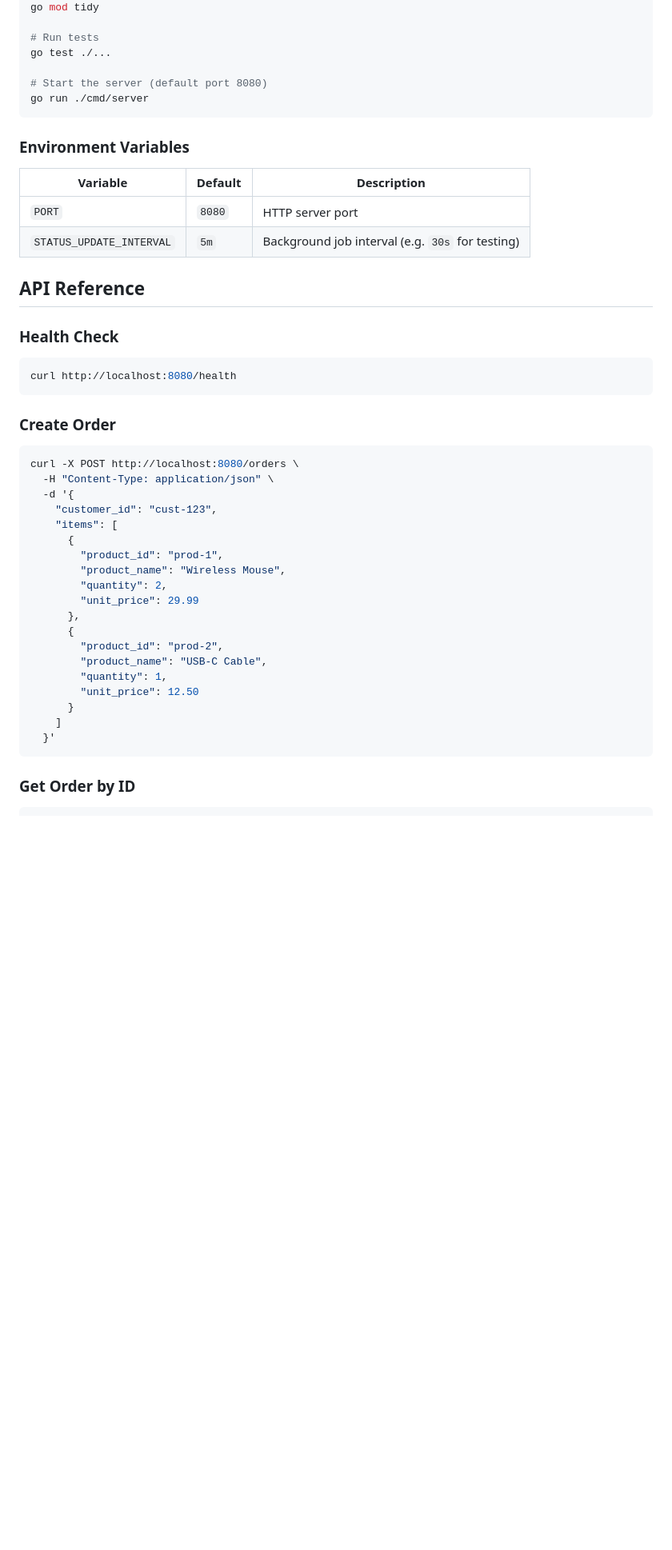
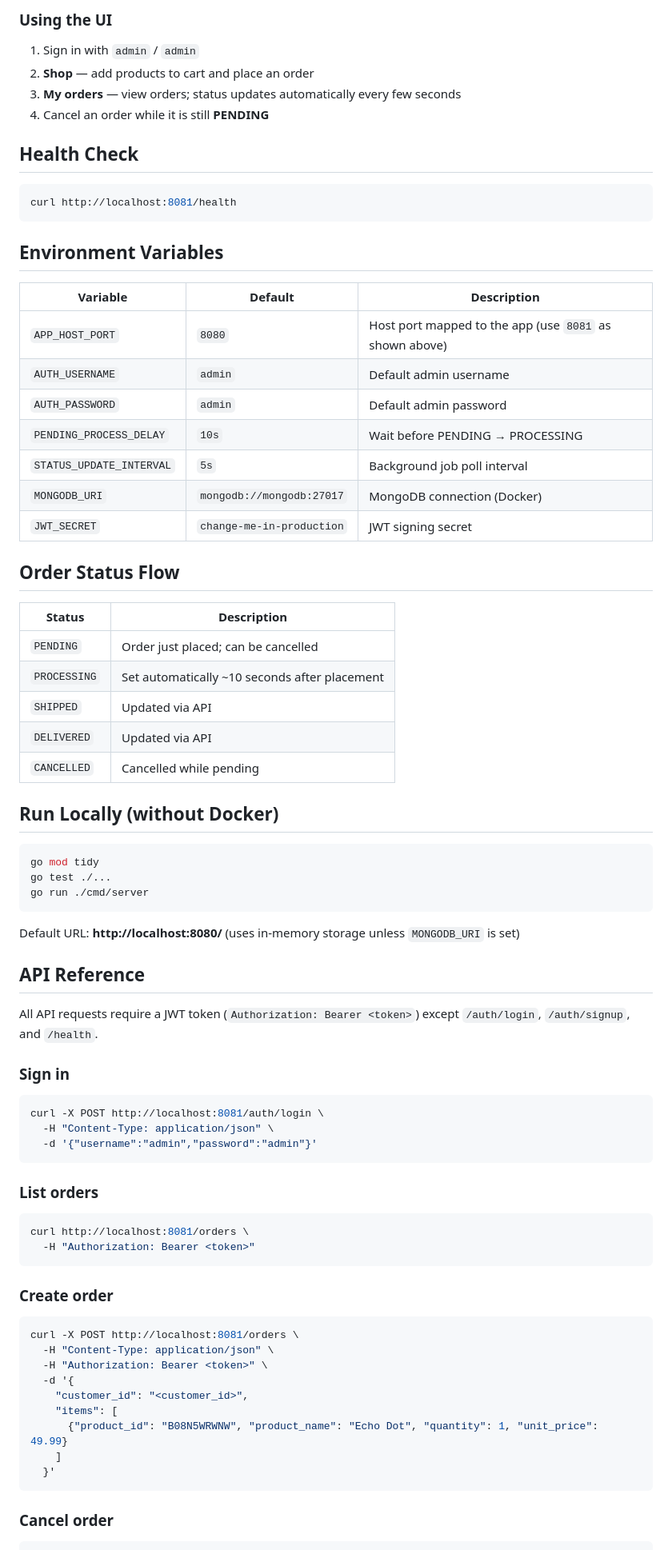
Before and after one commit to piyushsharma67/order_processing_assignment, a Markdown page: README.md, the part around one of its changes. Shown at 80% size. Drawn GitHub-style; blank space fills up the shorter version.

````diff
--- a/README.md
+++ b/README.md
@@ -33,51 +64,81 @@ internal/worker/         # Background status updater
+### Using the UI
+
+1. Sign in with `admin` / `admin`
+2. **Shop** — add products to cart and place an order
+3. **My orders** — view orders; status updates automatically every few seconds
+4. Cancel an order while it is still **PENDING**
+
+## Health Check
+
+```bash
+curl http://localhost:8081/health
+```
+
+## Environment Variables
+
+| Variable | Default | Description |
+|----------|---------|-------------|
+| `APP_HOST_PORT` | `8080` | Host port mapped to the app (use `8081` as shown above) |
+| `AUTH_USERNAME` | `admin` | Default admin username |
+| `AUTH_PASSWORD` | `admin` | Default admin password |
+| `PENDING_PROCESS_DELAY` | `10s` | Wait before PENDING → PROCESSING |
+| `STATUS_UPDATE_INTERVAL` | `5s` | Background job poll interval |
+| `MONGODB_URI` | `mongodb://mongodb:27017` | MongoDB connection (Docker) |
+| `JWT_SECRET` | `change-me-in-production` | JWT signing secret |
+
+## Order Status Flow
+
+| Status | Description |
+|--------|-------------|
+| `PENDING` | Order just placed; can be cancelled |
+| `PROCESSING` | Set automatically ~10 seconds after placement |
+| `SHIPPED` | Updated via API |
+| `DELIVERED` | Updated via API |
+| `CANCELLED` | Cancelled while pending |
+
+## Run Locally (without Docker)
+
+```bash
 go mod tidy
-
-# Run tests
 go test ./...
-
-# Start the server (default port 8080)
 go run ./cmd/server
 ```
 
-### Environment Variables
-
-| Variable | Default | Description |
-|----------|---------|-------------|
-| `PORT` | `8080` | HTTP server port |
-| `STATUS_UPDATE_INTERVAL` | `5m` | Background job interval (e.g. `30s` for testing) |
+Default URL: **http://localhost:8080/** (uses in-memory storage unless `MONGODB_URI` is set)
 
 ## API Reference
 
-### Health Check
+All API requests require a JWT token (`Authorization: Bearer <token>`) except `/auth/login`, `/auth/signup`, and `/health`.
+
+### Sign in
 
 ```bash
-curl http://localhost:8080/health
+curl -X POST http://localhost:8081/auth/login \
+  -H "Content-Type: application/json" \
+  -d '{"username":"admin","password":"admin"}'
 ```
 
-### Create Order
+### List orders
 
 ```bash
-curl -X POST http://localhost:8080/orders \
+curl http://localhost:8081/orders \
+  -H "Authorization: Bearer <token>"
+```
+
+### Create order
+
+```bash
+curl -X POST http://localhost:8081/orders \
   -H "Content-Type: application/json" \
+  -H "Authorization: Bearer <token>" \
   -d '{
-    "customer_id": "cust-123",
+    "customer_id": "<customer_id>",
     "items": [
-      {
-        "product_id": "prod-1",
-        "product_name": "Wireless Mouse",
-        "quantity": 2,
-        "unit_price": 29.99
-      },
-      {
-        "product_id": "prod-2",
-        "product_name": "USB-C Cable",
-        "quantity": 1,
-        "unit_price": 12.50
-      }
+      {"product_id": "B08N5WRWNW", "product_name": "Echo Dot", "quantity": 1, "unit_price": 49.99}
     ]
   }'
 ```
 
-### Get Order by ID
+### Cancel order
 
 ```bash
````
Also changed, not shown: other parts of README.md (+45 -77 lines), SETUP.md (deleted, +0 -251 lines).
